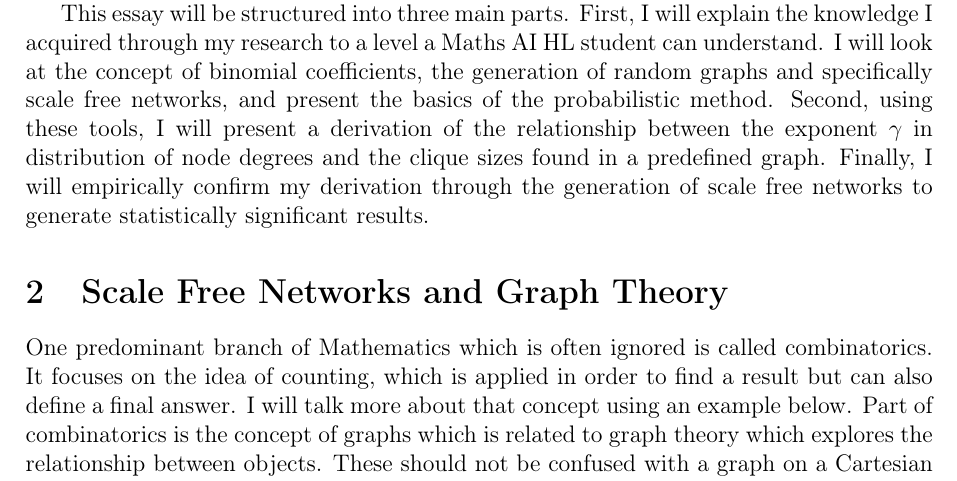
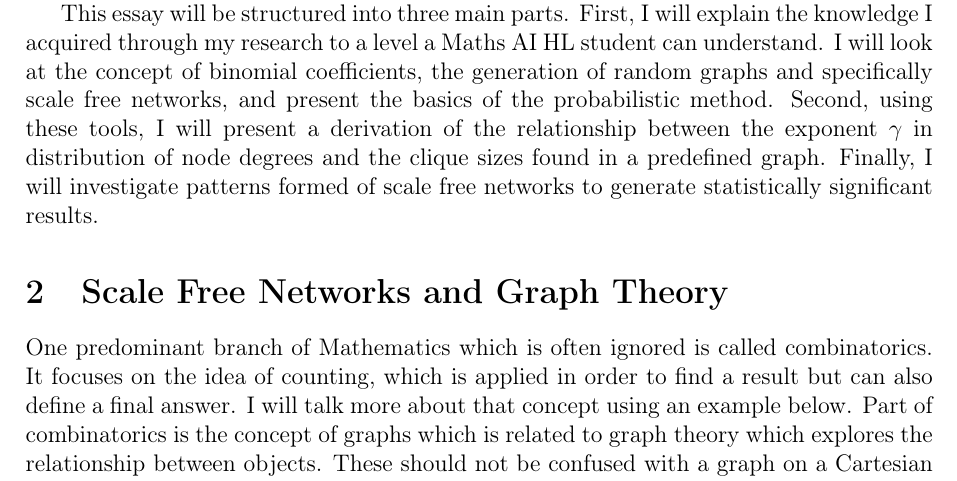
Before and after one commit to informatiky/LaTeX, a LaTeX document (Extended Essay/Johannes - Mathematics Extended Essay - Probabilistic method.tex): part of page 3 of 18, cut so that both start at the same text. Compiled offline with pdfLaTeX.

Commit message:
Auto-commit: 2026-09-13 19:21:42

```diff
--- a/Extended Essay/Johannes - Mathematics Extended Essay - Probabilistic method.tex
+++ b/Extended Essay/Johannes - Mathematics Extended Essay - Probabilistic method.tex
@@ -75,7 +75,7 @@ Clique sizes are parts of graphs (from graph theory, not Cartesian planes) where
 
 Scale free networks are remarkable graphs because they can be found and are made use of in every corner of our lives. They are defined by their nodes' degree, which I will define later, but even without the mathematical knowledge they are conceptually interesting. The internet and Instagram are scale free networks. Telecommunications networks are scale free. Most modern financial networks have hubs. Any network which makes use of a few hubs that have many more connections than the rest is likely a scale free network. The simple fact that there are many tangible examples to understand the concept make this topic fascinating to explore. \autocite{ScalefreeNetwork2026}
 
-This essay will be structured into three main parts. First, I will explain the knowledge I acquired through my research to a level a Maths AI HL student can understand. I will look at the concept of binomial coefficients, the generation of random graphs and specifically scale free networks, and present the basics of the probabilistic method. Second, using these tools, I will present a derivation of the relationship between the exponent \( \gamma \) in distribution of node degrees and the clique sizes found in a predefined graph. Finally, I will empirically confirm my derivation through the generation of scale free networks to generate statistically significant results.
+This essay will be structured into three main parts. First, I will explain the knowledge I acquired through my research to a level a Maths AI HL student can understand. I will look at the concept of binomial coefficients, the generation of random graphs and specifically scale free networks, and present the basics of the probabilistic method. Second, using these tools, I will present a derivation of the relationship between the exponent \( \gamma \) in distribution of node degrees and the clique sizes found in a predefined graph. Finally, I will investigate patterns formed  of scale free networks to generate statistically significant results.
 
 %To briefly help the reader to understand this essay better, below are a few definitions and pointers on notation which might be useful throughout the next few pages:
 % \begin{description}
```
Also changed, not shown: 1 other file.
